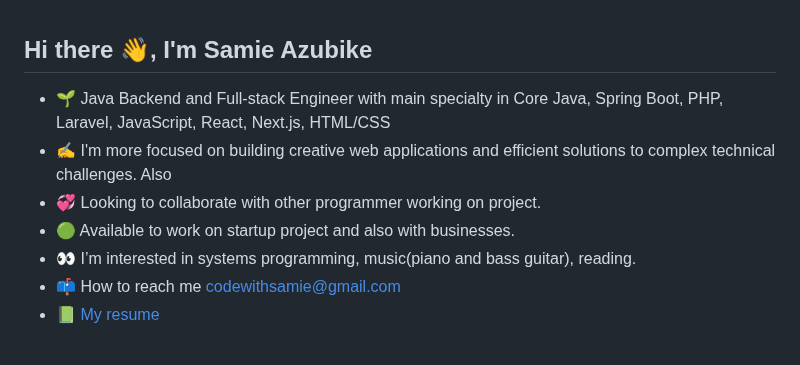
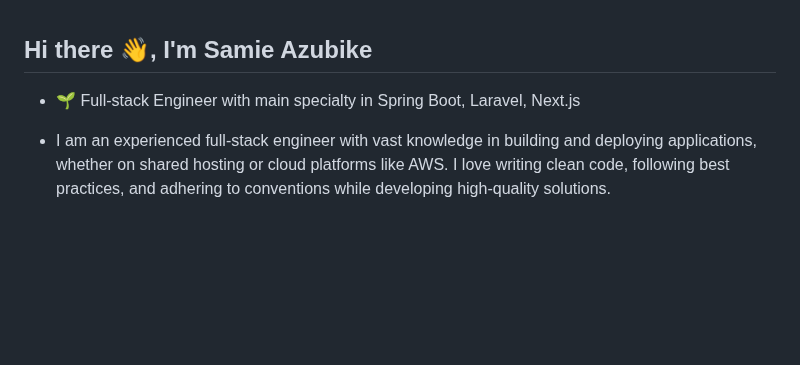
Before and after one commit to samiecode/samiecode, a Markdown page: README.md, the part around one of its changes. GitHub-like rendering; blank space fills up the shorter version.

Commit message:
chore: updated readme

```diff
--- a/README.md
+++ b/README.md
@@ -1,13 +1,18 @@
 <!-- ![](./twitter%20cover%204.jpg) -->
 ## Hi there 👋, I'm Samie Azubike
 
-- 🌱 Java Backend and Full-stack Engineer with main specialty in Core Java, Spring Boot, PHP, Laravel, JavaScript, React, Next.js, HTML/CSS
-- ✍ I'm more focused on building creative web applications and efficient solutions to complex technical challenges. Also
+- 🌱 Full-stack Engineer with main specialty in Spring Boot, Laravel, Next.js
+
+- I am an experienced full-stack engineer with vast knowledge in building and deploying applications, whether on shared hosting or cloud platforms like AWS. I love writing clean code, following best practices, and adhering to conventions while developing high-quality solutions.
+
+
+<!-- - ✍ I'm more focused on building creative web applications and efficient solutions to complex technical challenges. Also
 - 💞️ Looking to collaborate with other programmer working on project.
 - 🟢 Available to work on startup project and also with businesses.
 - 👀 I’m interested in systems programming, music(piano and bass guitar), reading.
 - 📫 How to reach me <codewithsamie@gmail.com>
-- 📗 <a href="https://drive.google.com/file/d/1WxB_jdGeLqkyTyiJOE1Ody7CGp0942oJ/view?usp=sharing">My resume</a>
+- 📗 <a href="https://drive.google.com/file/d/1WxB_jdGeLqkyTyiJOE1Ody7CGp0942oJ/view?usp=sharing">My resume</a> -->
+
 <!-- ### [live site](link)
 ![image](link) -->
 <br>
```
Also changed, not shown: other parts of README.md (+1 -0 lines).
